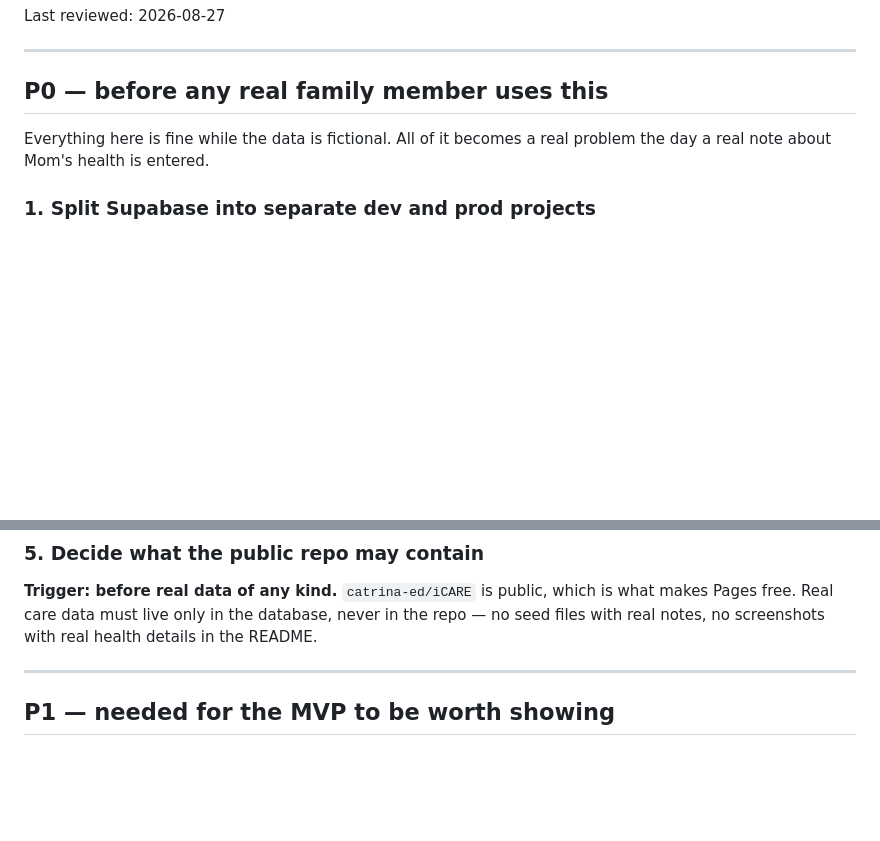
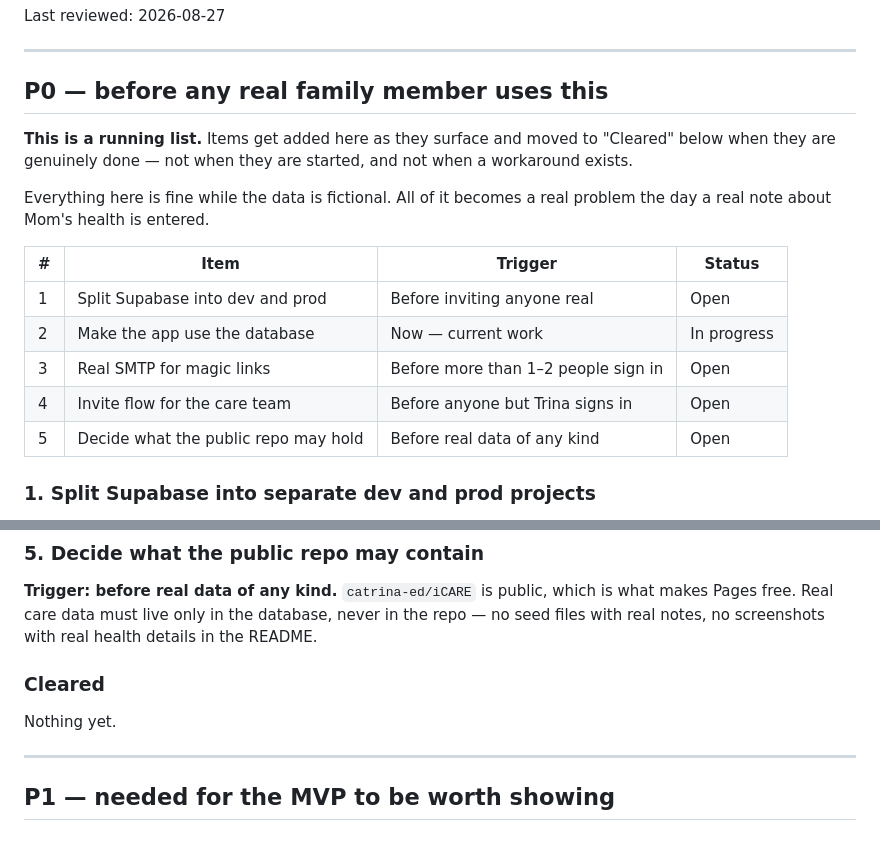
Before and after one commit to catrina-ed/iCARE, a Markdown page: BACKLOG.md, 2 parts joined by grey strips. GitHub-like rendering; blank space fills up the shorter version.

Commit message:
Make the P0 section a running list
Adds a status table and a Cleared section so P0 can be maintained as items
surface and finish, rather than read as a one-time snapshot. Items move to
Cleared when genuinely done, not when a workaround exists.

Co-Authored-By: Claude Opus 5 (1M context) <noreply@anthropic.com>

```diff
--- a/BACKLOG.md
+++ b/BACKLOG.md
@@ -10,8 +10,20 @@ Last reviewed: 2026-08-27
 
 ## P0 — before any real family member uses this
 
+**This is a running list.** Items get added here as they surface and moved to
+"Cleared" below when they are genuinely done — not when they are started, and
+not when a workaround exists.
+
 Everything here is fine while the data is fictional. All of it becomes a real
 problem the day a real note about Mom's health is entered.
+
+| # | Item | Trigger | Status |
+|---|------|---------|--------|
+| 1 | Split Supabase into dev and prod | Before inviting anyone real | Open |
+| 2 | Make the app use the database | Now — current work | In progress |
+| 3 | Real SMTP for magic links | Before more than 1–2 people sign in | Open |
+| 4 | Invite flow for the care team | Before anyone but Trina signs in | Open |
+| 5 | Decide what the public repo may hold | Before real data of any kind | Open |
 
 ### 1. Split Supabase into separate dev and prod projects
 **Trigger: before inviting anyone real.**
@@ -49,6 +61,10 @@ person signing in lands in an empty app with no route in.
 `catrina-ed/iCARE` is public, which is what makes Pages free. Real care data
 must live only in the database, never in the repo — no seed files with real
 notes, no screenshots with real health details in the README.
+
+### Cleared
+
+Nothing yet.
 
 ---
 
```
